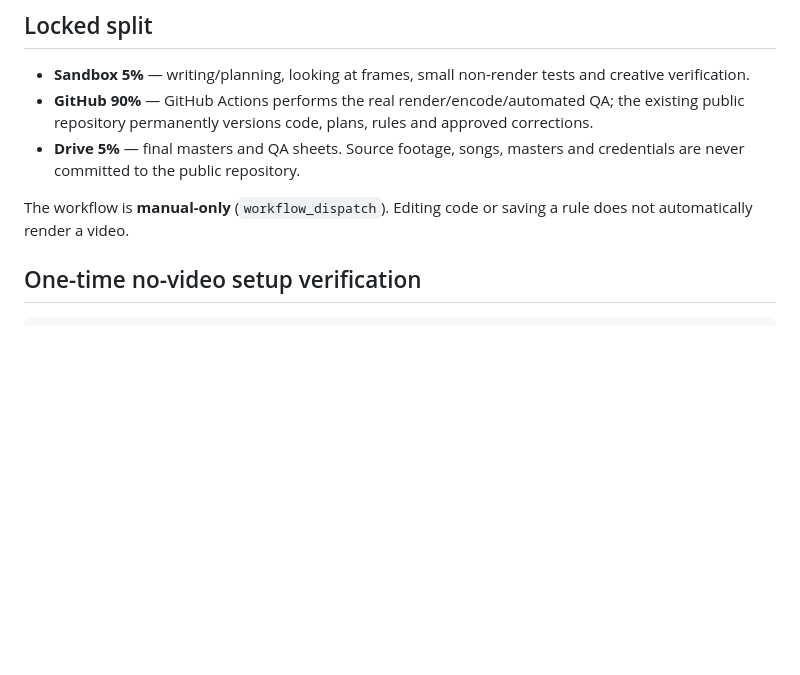
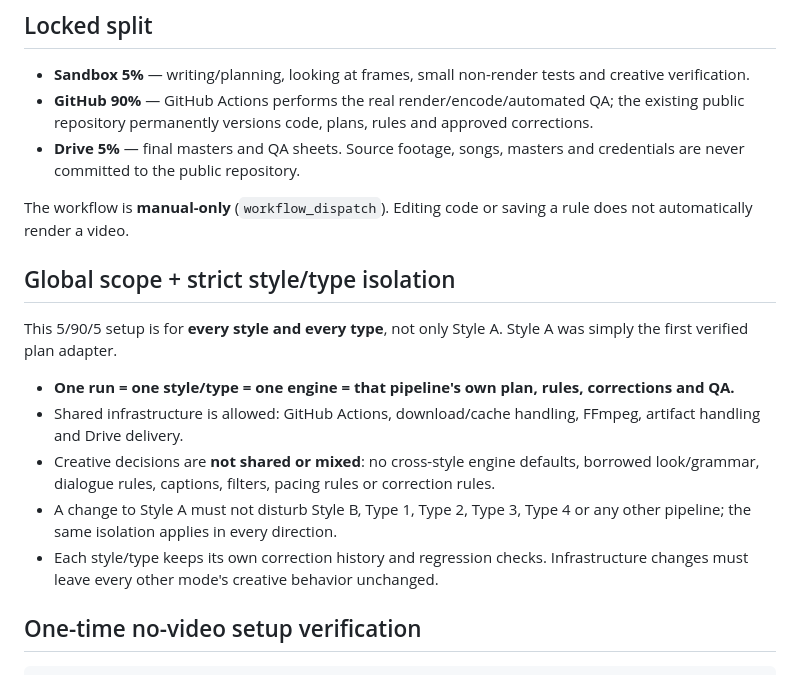
Before and after one commit to thecattrex/maker-studio, a Markdown page: studio/CLOUD_WORKFLOW.md, the part around the change. Rendered like a GitHub page; blank space fills up the shorter version.

Commit message:
docs: lock global style and type isolation

```diff
--- a/studio/CLOUD_WORKFLOW.md
+++ b/studio/CLOUD_WORKFLOW.md
@@ -7,6 +7,16 @@
 - **Drive 5%** — final masters and QA sheets. Source footage, songs, masters and credentials are never committed to the public repository.
 
 The workflow is **manual-only** (`workflow_dispatch`). Editing code or saving a rule does not automatically render a video.
+
+## Global scope + strict style/type isolation
+
+This 5/90/5 setup is for **every style and every type**, not only Style A. Style A was simply the first verified plan adapter.
+
+- **One run = one style/type = one engine = that pipeline's own plan, rules, corrections and QA.**
+- Shared infrastructure is allowed: GitHub Actions, download/cache handling, FFmpeg, artifact handling and Drive delivery.
+- Creative decisions are **not shared or mixed**: no cross-style engine defaults, borrowed look/grammar, dialogue rules, captions, filters, pacing rules or correction rules.
+- A change to Style A must not disturb Style B, Type 1, Type 2, Type 3, Type 4 or any other pipeline; the same isolation applies in every direction.
+- Each style/type keeps its own correction history and regression checks. Infrastructure changes must leave every other mode's creative behavior unchanged.
 
 ## One-time no-video setup verification
 
```
